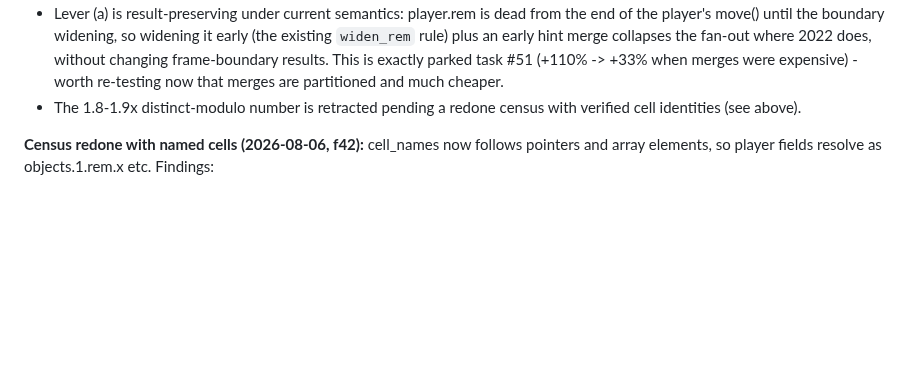
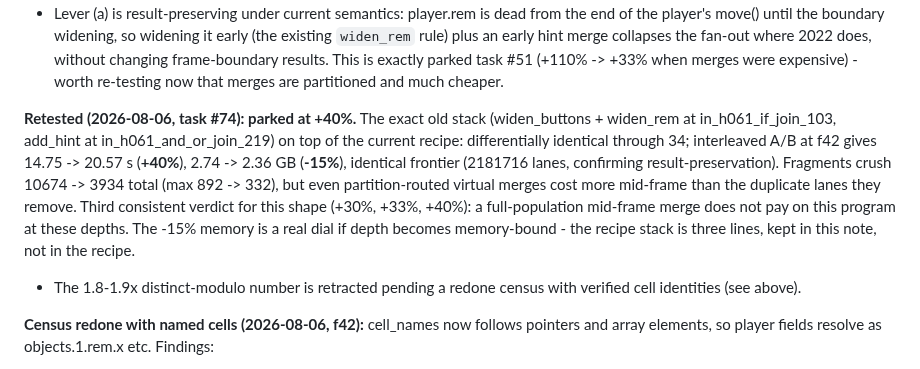
Before and after one commit to tehwalris/celeste-rust, a Markdown page: plans/overnight-2026-08-05.md, the part around the change. GitHub-like rendering; blank space fills up the shorter version.

Commit message:
plans: widen_rem + early merge retested under partitioned merges; parked at +40%
The task #51 stack replayed on the current recipe: sound (identical
through 34), frontier-identical at f42, fragments -63%, but +40% time
for -15% memory. Third consistent verdict against a full-population
mid-frame merge (+30%, +33%, +40% across three machinery generations).
Entries recorded in the ledger as a memory dial, not landed.

Co-Authored-By: Claude Fable 5 <noreply@anthropic.com>

```diff
--- a/plans/overnight-2026-08-05.md
+++ b/plans/overnight-2026-08-05.md
@@ -409,6 +409,19 @@ reconstructed):
   frame-boundary results. This is exactly parked task #51 (+110% ->
   +33% when merges were expensive) - worth re-testing now that merges
   are partitioned and much cheaper.
+
+**Retested (2026-08-06, task #74): parked at +40%.** The exact old
+stack (widen_buttons + widen_rem at in_h061_if_join_103, add_hint at
+in_h061_and_or_join_219) on top of the current recipe: differentially
+identical through 34; interleaved A/B at f42 gives 14.75 -> 20.57 s
+(**+40%**), 2.74 -> 2.36 GB (**-15%**), identical frontier (2181716
+lanes, confirming result-preservation). Fragments crush 10674 -> 3934
+total (max 892 -> 332), but even partition-routed virtual merges cost
+more mid-frame than the duplicate lanes they remove. Third consistent
+verdict for this shape (+30%, +33%, +40%): a full-population mid-frame
+merge does not pay on this program at these depths. The -15% memory is
+a real dial if depth becomes memory-bound - the recipe stack is three
+lines, kept in this note, not in the recipe.
 * The 1.8-1.9x distinct-modulo number is retracted pending a redone
   census with verified cell identities (see above).
 
```
